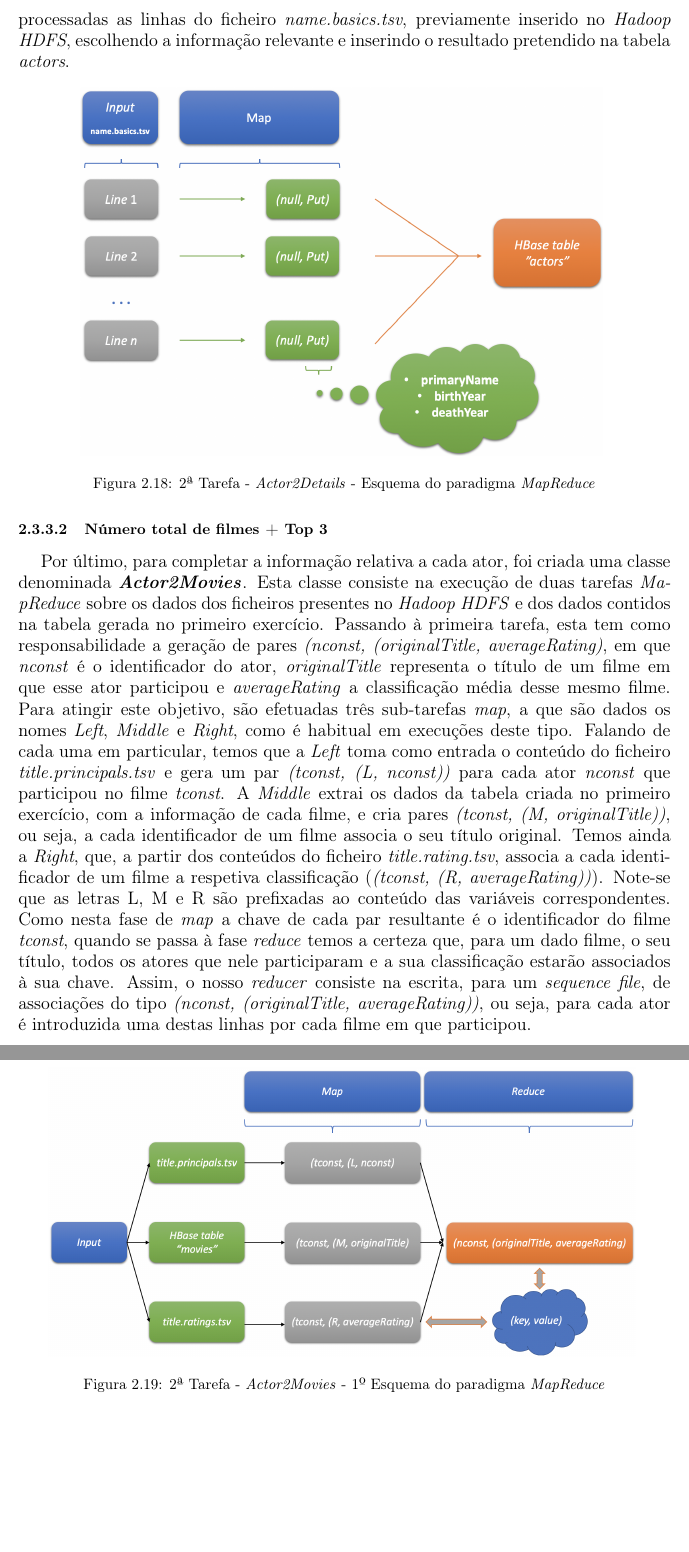
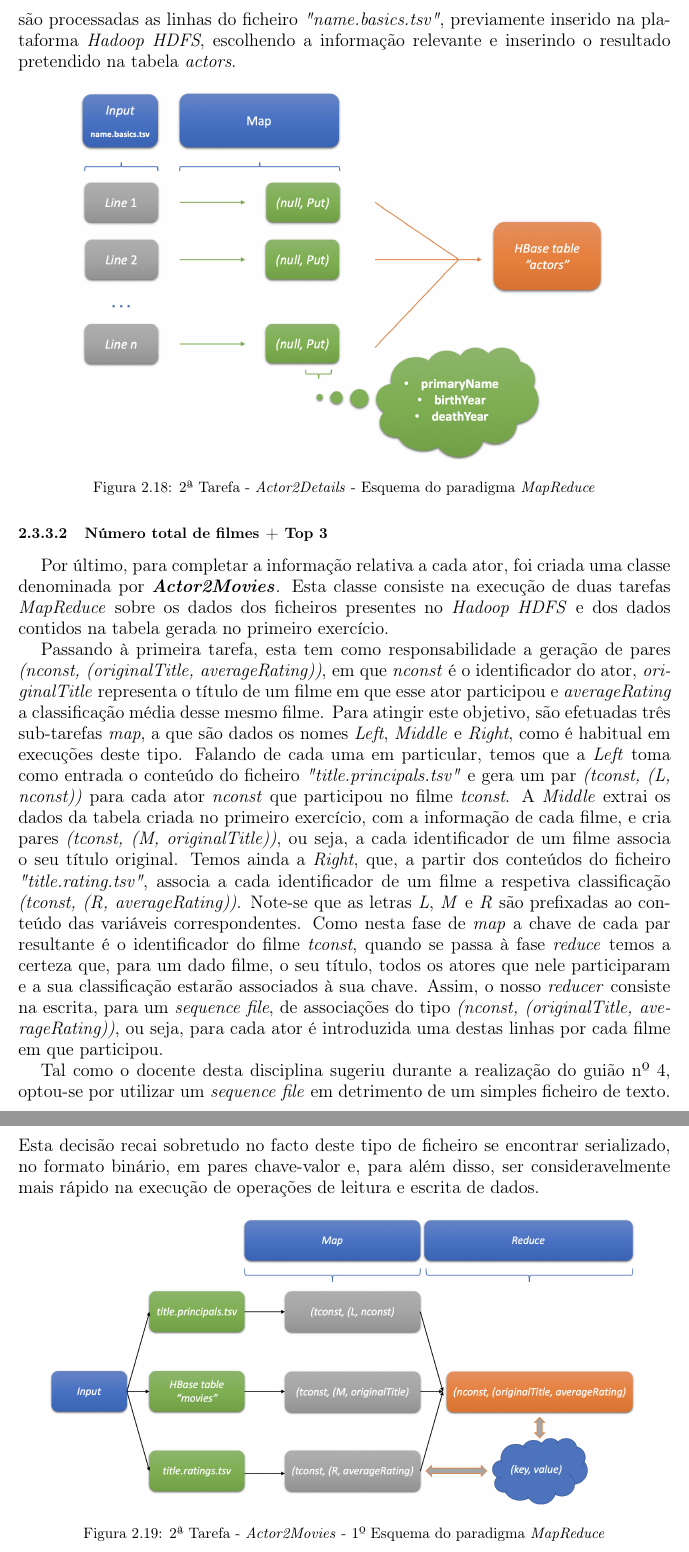
Before and after one commit to Nelson198/GGCD, a LaTeX document (TP1/Relatório/Relatório.tex): two parts of pages 12 and 13 of 15, joined at a grey line, cut so that both start at the same text, the shorter picture padded with empty space. Compiled offline with pdfLaTeX.

Commit message:
#30 Commit: Relatório ✅

```diff
--- a/TP1/Relatório/Relatório.tex
+++ b/TP1/Relatório/Relatório.tex
@@ -414,4 +414,5 @@
-		Nesta fase única, são processadas as linhas do ficheiro \textit{name.basics.tsv}, previamente inserido no \textit{Hadoop HDFS}, escolhendo a informação relevante e inserindo o resultado pretendido na tabela \textit{actors}.
+			Esta classe utiliza uma versão simplificada do paradigma \textit{MapReduce}, pois apenas é executada a fase de \textit{map}.
+			Nesta fase única, são processadas as linhas do ficheiro \textit{"name.basics.tsv"}, previamente inserido na plataforma \textit{Hadoop HDFS}, escolhendo a informação relevante e inserindo o resultado pretendido na tabela \textit{actors}.
 			\begin{figure}[H]
 				\centering
 				\includegraphics[width=0.8\textwidth]{Imagens/2ª Tarefa - Actor2Details - Esquema MapReduce.png}
@@ -420,10 +421,14 @@
 			\end{figure}
 
 			\subsubsection{Número total de filmes + Top 3} \label{sssec:Task2-3-2}
-		Por último, para completar a informação relativa a cada ator, foi criada uma classe denominada \textbf{\textit{Actor2Movies}}. Esta classe consiste na execução de duas tarefas \textit{MapReduce} sobre os dados dos ficheiros presentes no \textit{Hadoop HDFS} e dos dados contidos na tabela gerada no primeiro exercício.
-		Passando à primeira tarefa, esta tem como responsabilidade a geração de pares \textit{(nconst, (originalTitle, averageRating)}, em que \textit{nconst} é o identificador do ator, \textit{originalTitle} representa o título de um filme em que esse ator participou e \textit{averageRating} a classificação média desse mesmo filme.
-		Para atingir este objetivo, são efetuadas três sub-tarefas \textit{map}, a que são dados os nomes \textit{Left}, \textit{Middle} e \textit{Right}, como é habitual em execuções deste tipo. Falando de cada uma em particular, temos que a \textit{Left} toma como entrada o conteúdo do ficheiro \textit{title.principals.tsv} e gera um par \textit{(tconst, (L, nconst))} para cada ator \textit{nconst} que participou no filme \textit{tconst}. A \textit{Middle} extrai os dados da tabela criada no primeiro exercício, com a informação de cada filme, e cria pares \textit{(tconst, (M, originalTitle))}, ou seja, a cada identificador de um filme associa o seu título original. Temos ainda a \textit{Right}, que, a partir dos conteúdos do ficheiro \textit{title.rating.tsv}, associa a cada identificador de um filme a respetiva classificação (\textit{(tconst, (R, averageRating))}). Note-se que as letras L, M e R são prefixadas ao conteúdo das variáveis correspondentes.
+			Por último, para completar a informação relativa a cada ator, foi criada uma classe denominada por \textbf{\textit{Actor2Movies}}. Esta classe consiste na execução de duas tarefas \textit{MapReduce} sobre os dados dos ficheiros presentes no \textit{Hadoop HDFS} e dos dados contidos na tabela gerada no primeiro exercício.
+
+			Passando à primeira tarefa, esta tem como responsabilidade a geração de pares \textit{(nconst, (originalTitle, averageRating))}, em que \textit{nconst} é o identificador do ator, \textit{originalTitle} representa o título de um filme em que esse ator participou e \textit{averageRating} a classificação média desse mesmo filme.
+			Para atingir este objetivo, são efetuadas três sub-tarefas \textit{map}, a que são dados os nomes \textit{Left}, \textit{Middle} e \textit{Right}, como é habitual em execuções deste tipo. Falando de cada uma em particular, temos que a \textit{Left} toma como entrada o conteúdo do ficheiro \textit{"title.principals.tsv"} e gera um par \textit{(tconst, (L, nconst))} para cada ator \textit{nconst} que participou no filme \textit{tconst}. A \textit{Middle} extrai os dados da tabela criada no primeiro exercício, com a informação de cada filme, e cria pares \textit{(tconst, (M, originalTitle))}, ou seja, a cada identificador de um filme associa o seu título original. Temos ainda a \textit{Right}, que, a partir dos conteúdos do ficheiro \textit{"title.rating.tsv"}, associa a cada identificador de um filme a respetiva classificação \textit{(tconst, (R, averageRating))}.
+			Note-se que as letras \textit{L}, \textit{M} e \textit{R} são prefixadas ao conteúdo das variáveis correspondentes.
 			Como nesta fase de \textit{map} a chave de cada par resultante é o identificador do filme \textit{tconst}, quando se passa à fase \textit{reduce} temos a certeza que, para um dado filme, o seu título, todos os atores que nele participaram e a sua classificação estarão associados à sua chave. Assim, o nosso \textit{reducer} consiste na escrita, para um \textit{sequence file}, de associações do tipo \textit{(nconst, (originalTitle, averageRating))}, ou seja, para cada ator é introduzida uma destas linhas por cada filme em que participou.
+
+			Tal como o docente desta disciplina sugeriu durante a realização do guião nº 4, optou-se por utilizar um \textit{sequence file} em detrimento de um simples ficheiro de texto. Esta decisão recai sobretudo no facto deste tipo de ficheiro se encontrar serializado, no formato binário, em pares chave-valor e, para além disso, ser consideravelmente mais rápido na execução de operações de leitura e escrita de dados.
 			\begin{figure}[H]
 				\centering
 				\includegraphics[width=0.9\textwidth]{Imagens/2ª Tarefa - Actor2Movies - 1º Esquema MapReduce.png}
```
Also changed, not shown: TP1/Relatório/Relatório.pdf, TP1/Relatório/Relatório.tex (8 more changed lines). Lines whose indentation alone changed are shown as unchanged.
